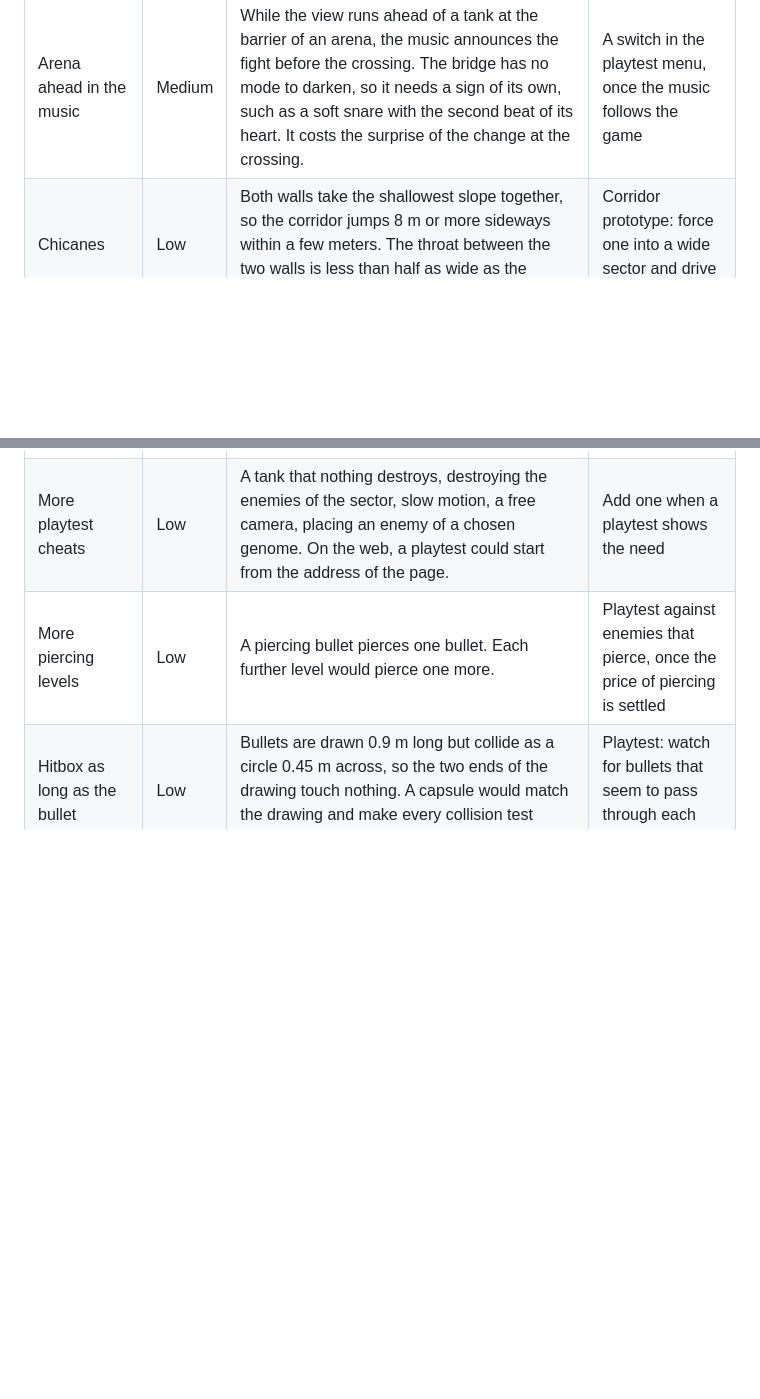
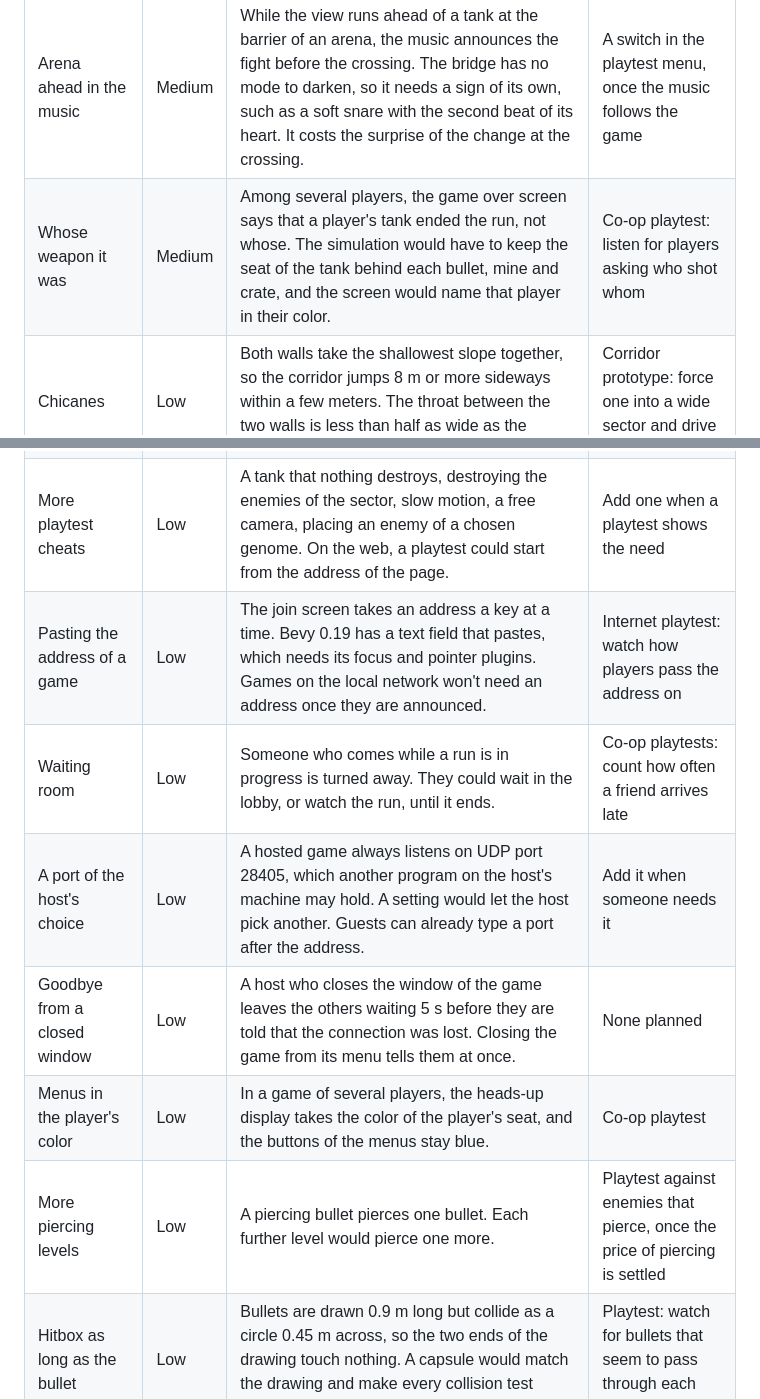
Before and after one commit to DaraJKong/tanku, a Markdown page: docs/IDEAS.md, 2 parts joined by grey strips. GitHub-like rendering; blank space fills up the shorter version.

```diff
--- a/docs/IDEAS.md
+++ b/docs/IDEAS.md
@@ -11,6 +11,7 @@ Ideas that aren't in the specification. They are ranked by likely usefulness and
 | Pings | Medium | A key that marks a spot or an enemy for teammates. | Co-op playtest |
 | Cause of each loss | Medium | The game over screen shows the tank that ended the run, but nothing tells a solo player what destroyed their tank while lives remain. A line during the respawn delay could name the build and say whether it was a bullet, a mine or a crate. The simulation already reports it. | Solo playtest: ask players what destroyed them after each loss |
 | Arena ahead in the music | Medium | While the view runs ahead of a tank at the barrier of an arena, the music announces the fight before the crossing. The bridge has no mode to darken, so it needs a sign of its own, such as a soft snare with the second beat of its heart. It costs the surprise of the change at the crossing. | A switch in the playtest menu, once the music follows the game |
+| Whose weapon it was | Medium | Among several players, the game over screen says that a player's tank ended the run, not whose. The simulation would have to keep the seat of the tank behind each bullet, mine and crate, and the screen would name that player in their color. | Co-op playtest: listen for players asking who shot whom |
 | Chicanes | Low | Both walls take the shallowest slope together, so the corridor jumps 8 m or more sideways within a few meters. The throat between the two walls is less than half as wide as the corridor, so it only fits the widest stretches. | Corridor prototype: force one into a wide sector and drive through it |
 | Camera that turns with the corridor | Low | The view rotates by itself to keep progress pointing one way. Saves key presses, but takes control away and can disorient. | Compare with manual rotation in the corridor prototype |
 | Wider view at a barrier | Low | While the view runs ahead of a tank at a barrier, it could also show 45 m of ground instead of 30. That puts 66% of the next group on screen instead of 31%, and draws everything a third smaller. Tried in the prototype of the view past a barrier and not kept. | None planned |
@@ -18,6 +19,11 @@ Ideas that aren't in the specification. They are ranked by likely usefulness and
 | What to expect from a tank | Low | A few sentences under the drawing of the tank that ended the run, on how it fights: what its brain does and how it aims. Each sentence must be checked against what the brain tiers really do, and reading them delays the retry. | Watch whether playtesters read the parts list first |
 | Dark plate under the sight | Low | The lenses are a pale tint of the tank's hue, so they are faint on a weak tank, which is pale itself, once it has woken up. A small dark plate under them makes them clear on every tank, and makes the turret busier. | Playtest: watch whether players miss the sight of weak tanks |
 | More playtest cheats | Low | A tank that nothing destroys, destroying the enemies of the sector, slow motion, a free camera, placing an enemy of a chosen genome. On the web, a playtest could start from the address of the page. | Add one when a playtest shows the need |
+| Pasting the address of a game | Low | The join screen takes an address a key at a time. Bevy 0.19 has a text field that pastes, which needs its focus and pointer plugins. Games on the local network won't need an address once they are announced. | Internet playtest: watch how players pass the address on |
+| Waiting room | Low | Someone who comes while a run is in progress is turned away. They could wait in the lobby, or watch the run, until it ends. | Co-op playtests: count how often a friend arrives late |
+| A port of the host's choice | Low | A hosted game always listens on UDP port 28405, which another program on the host's machine may hold. A setting would let the host pick another. Guests can already type a port after the address. | Add it when someone needs it |
+| Goodbye from a closed window | Low | A host who closes the window of the game leaves the others waiting 5 s before they are told that the connection was lost. Closing the game from its menu tells them at once. | None planned |
+| Menus in the player's color | Low | In a game of several players, the heads-up display takes the color of the player's seat, and the buttons of the menus stay blue. | Co-op playtest |
 | More piercing levels | Low | A piercing bullet pierces one bullet. Each further level would pierce one more. | Playtest against enemies that pierce, once the price of piercing is settled |
 | Hitbox as long as the bullet | Low | Bullets are drawn 0.9 m long but collide as a circle 0.45 m across, so the two ends of the drawing touch nothing. A capsule would match the drawing and make every collision test longer to write. | Playtest: watch for bullets that seem to pass through each other |
 | Mixolydian music | Low | The piece in Mixolydian, the major scale with a minor seventh, with Aeolian kept for the arenas. Built next to Dorian to compare by ear, and not kept: the piece is in Dorian, which is minor. | None planned |
```
Also changed, not shown: docs/PROJECT.md (+14 -7 lines).
